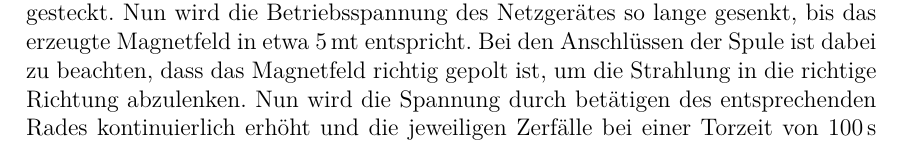
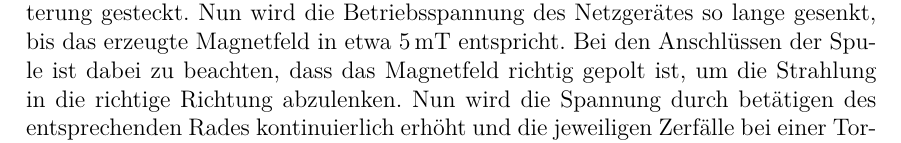
Before and after one commit to Xyhlon/zaehlrohr, a LaTeX document (zaehlrohr.tex): part of page 7 of 9, cut so that both start at the same text. The pictures show the PDF file zaehlrohr.pdf that the author committed with the source.

Commit message:
2 si ausgebessert

```diff
--- a/zaehlrohr.tex
+++ b/zaehlrohr.tex
@@ -161,9 +161,9 @@ und so ausgeschlossen werden kann, dass sich die entstehenden Unsicherheiten dur
 
 Um das Energiespektrum der $\beta$ Strahlung zu bestimmen wird der Aufbau aus \autoref{aufbau_Magnetfeldspektrometer} realisiert.
 Als radioaktive Quelle wird erneut NA-22 in die dafür vorgesehene Halterung gesteckt. Nun wird die Betriebsspannung des
-Netzgerätes so lange gesenkt, bis das erzeugte Magnetfeld in etwa \SI{5}{mt} entspricht. Bei den Anschlüssen der Spule ist dabei zu beachten, dass das Magnetfeld richtig gepolt ist, um die Strahlung
+Netzgerätes so lange gesenkt, bis das erzeugte Magnetfeld in etwa \SI{5}{\milli\tesla} entspricht. Bei den Anschlüssen der Spule ist dabei zu beachten, dass das Magnetfeld richtig gepolt ist, um die Strahlung
 in die richtige Richtung abzulenken. Nun wird die Spannung durch betätigen des entsprechenden Rades kontinuierlich erhöht
-und die jeweiligen Zerfälle bei einer Torzeit von \SI{100}{s} gemeinsam mit dem jeweiligen Wert des Magnetfelds in folgender
+und die jeweiligen Zerfälle bei einer Torzeit von \SI{100}{\second} gemeinsam mit dem jeweiligen Wert des Magnetfelds in folgender
 \autoref{tab:magnetspektrometer} aufgelistet. Dabei ist auch wichtig, dass die Hintergrundstrahlung im entsprechenden Gebäude
 gemessen wird, indem die selbe Messung auch einmal ohne eingelegte radioaktive Quelle durchgeführt wird.
 
```
Also changed, not shown: zaehlrohr.pdf.
